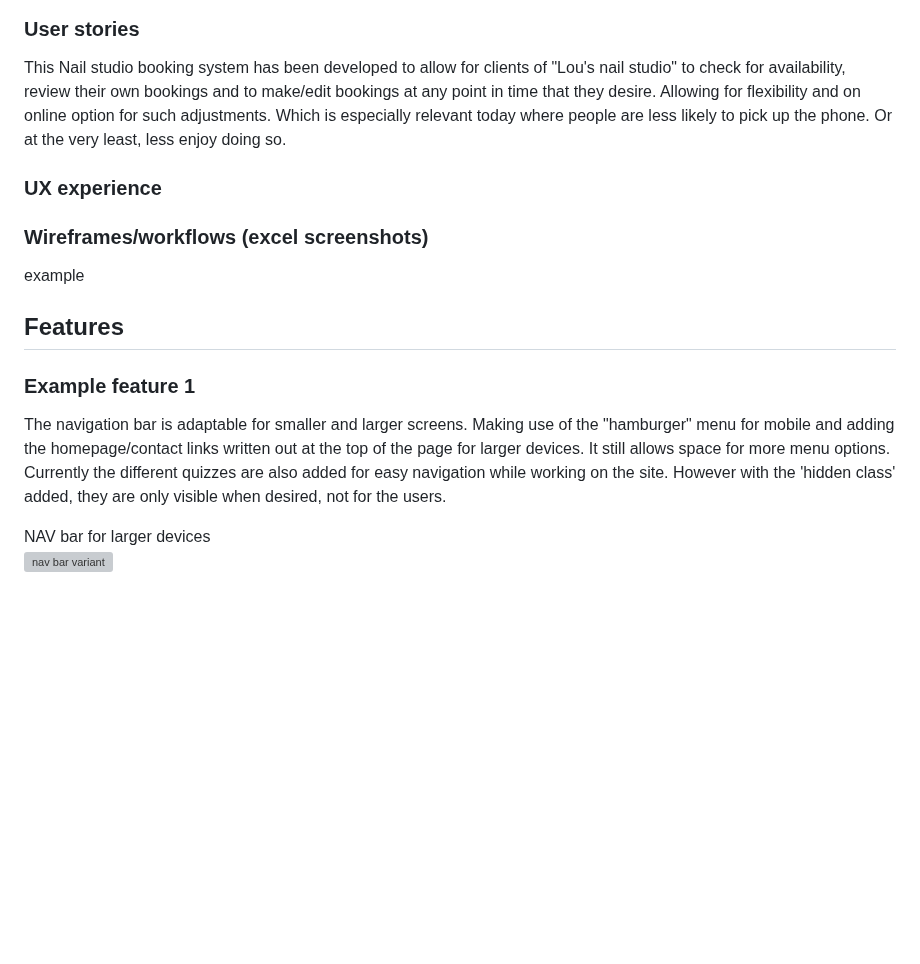
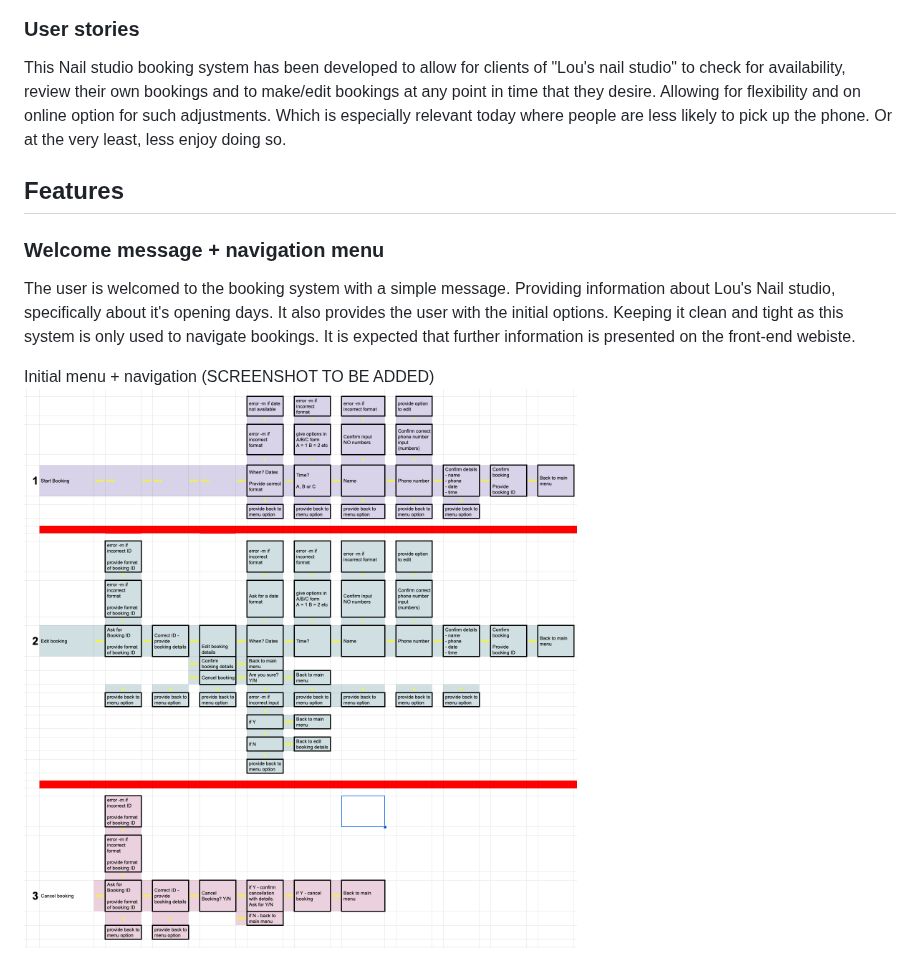
Before and after one commit to MJRidder/nailstudio_booking, a Markdown page: README.md, the part around one of its changes. Rendered like a GitHub page; blank space fills up the shorter version; grey boxes are pictures that could not be loaded.

```diff
--- a/README.md
+++ b/README.md
@@ -98,16 +98,11 @@ Alignment of all flowcharts
 ### User stories
 This Nail studio booking system has been developed to allow for clients of "Lou's nail studio" to check for availability, review their own bookings and to make/edit bookings at any point in time that they desire. Allowing for flexibility and on online option for such adjustments. Which is especially relevant today where people are less likely to pick up the phone. Or at the very least, less enjoy doing so.
 
-### UX experience
-
-### Wireframes/workflows (excel screenshots)
-example
-
 ## Features
 
-### Example feature 1
-The navigation bar is adaptable for smaller and larger screens. Making use of the "hamburger" menu for mobile and adding the homepage/contact links written out at the top of the page for larger devices. It still allows space for more menu options. Currently the different quizzes are also added for easy navigation while working on the site. However with the 'hidden class' added, they are only visible when desired, not for the users.
+### Welcome message + navigation menu
+The user is welcomed to the booking system with a simple message. Providing information about Lou's Nail studio, specifically about it's opening days. It also provides the user with the initial options. Keeping it clean and tight as this system is only used to navigate bookings. It is expected that further information is presented on the front-end webiste.
 
-NAV bar for larger devices<br>
-![nav bar variant](./assets/images/readme-visuals/nav-bar-long.png)
+Initial menu + navigation (SCREENSHOT TO BE ADDED)
+![Alignment of all flowcharts](./Readme/flowchart-all-combined.png)
 
```
Also changed, not shown: other parts of README.md (+57 -7 lines).
